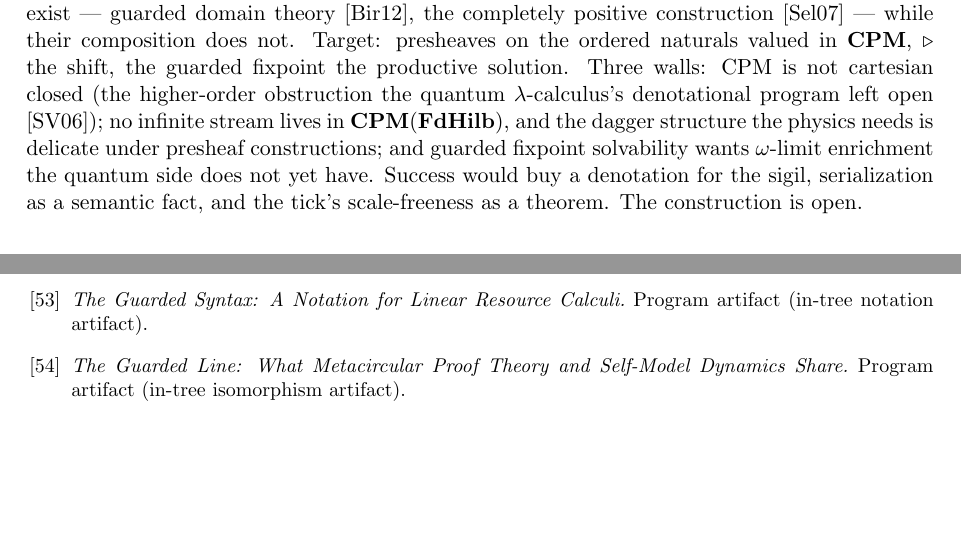
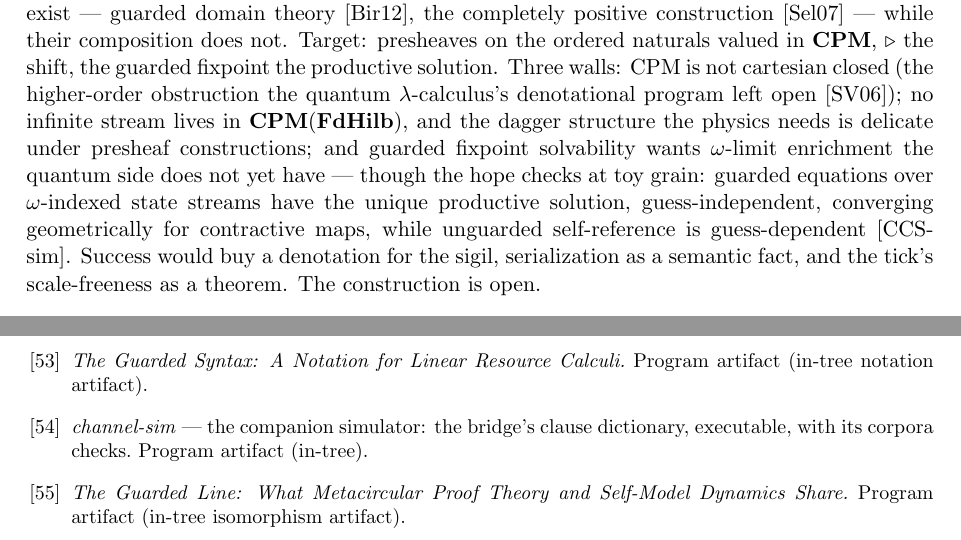
Before and after one commit to jmars/physical-iso, a LaTeX paper (latex/main.tex): two parts of pages 4 and 10 of 10, joined at a grey line, cut so that both start at the same text, the shorter picture padded with empty space. Compiled offline with pdfLaTeX.

Commit message:
exp_guarded: QGDT wall 3 at toy grain — the convergence experiment; §3.6 carries it
channel-sim/exp_guarded.py (6/6 assertions): the §3.6 target's solvability hope,
computationally checked in the state-stream fragment —
- GUARDED PRODUCTIVITY: X = ⟨σ₀, G∘▷X⟩ over ω-indexed state streams has the
  unique productive solution; three wild initial guesses unfold to identical
  streams (guess-independence — the topos-of-trees colimit behavior, executable);
- GUARDED CONTRACTION: with depolarizing G (η=0.6), trace distance to the fixed
  point decays as d_t = η^t·d₀ TO THE DIGIT (0.300/0.180/0.0648/0.0084) — the
  Banach-style picture;
- UNGUARDED PATHOLOGIES: instant self-reference is guess-dependent (no unique
  solution); the anti-guarded future-reading equation never stabilizes.
In-flight self-catch: the first trace-distance formula (0.5|Tr(a−b)|) was
identically zero on equal-trace states — a vacuous check; the printed d₀=0.00
gave it away. Now the true trace norm.

paper.md §3.6 wall 3 now carries the result ("the hope is checkable at toy
grain, and it checks: unique productive solution, guess-independent,
prefix-stabilizing, geometric convergence; unguarded guess-dependent
[CCS-sim]"), paid for by two §3.6 trims (10,991/11,000). latex synced with a
[CCS-sim] bibitem (a key mismatch caught in-flight); compiled clean, 10 pages.
Gates: paper-check ALL GREEN, sync-check ALL GREEN. Walls 1–2 untouched — QGDT
remains the open problem the position note carries to the community.

Reviewed-By: user cnc-review-159-round-1 tree 8139d643

```diff
--- a/latex/main.tex
+++ b/latex/main.tex
@@ -228,7 +228,10 @@ $\lambda$-calculus's denotational program left open [SV06]); no infinite
 stream lives in $\mathbf{CPM}(\mathbf{FdHilb})$, and the dagger structure
 the physics needs is delicate under presheaf constructions; and guarded
 fixpoint solvability wants $\omega$-limit enrichment the quantum side does
-not yet have. Success would buy a denotation for the sigil, serialization
+not yet have --- though the hope checks at toy grain: guarded equations over
+$\omega$-indexed state streams have the unique productive solution,
+guess-independent, converging geometrically for contractive maps, while
+unguarded self-reference is guess-dependent [CCS-sim]. Success would buy a denotation for the sigil, serialization
 as a semantic fact, and the tick's scale-freeness as a theorem. The
 construction is open.
 
@@ -536,6 +539,10 @@ artifact's \texttt{scripts/sync-check.sh}.
   Safe Agents.} Companion mechanization and paper (in-tree dcare artifact).
 \bibitem{GS} \emph{The Guarded Syntax: A Notation for Linear Resource
   Calculi.} Program artifact (in-tree notation artifact).
+\bibitem{CCS-sim} \emph{channel-sim} --- the companion simulator: the
+  bridge's clause dictionary, executable, with its corpora checks. Program
+  artifact (in-tree).
+
 \bibitem{GL} \emph{The Guarded Line: What Metacircular Proof Theory and
   Self-Model Dynamics Share.} Program artifact (in-tree isomorphism
   artifact).
```
Also changed, not shown: paper.md (+3 -3 lines), latex/main.pdf.
